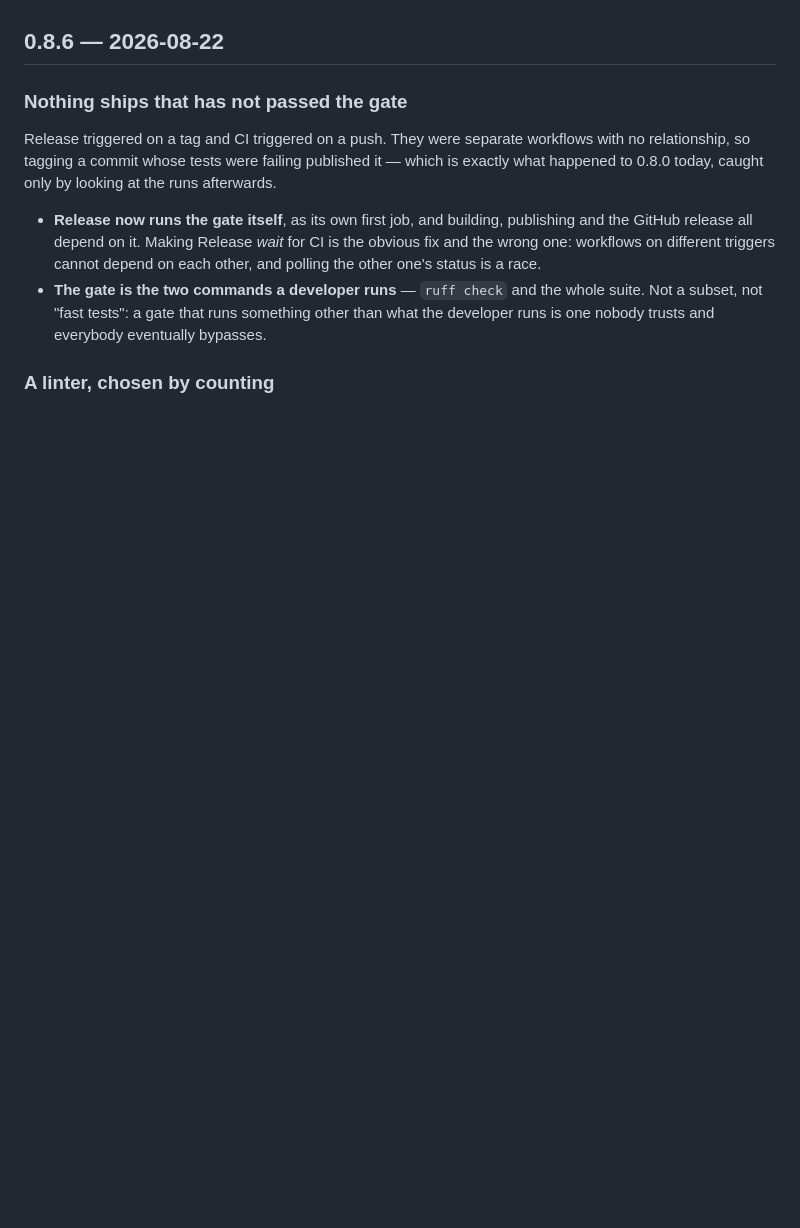
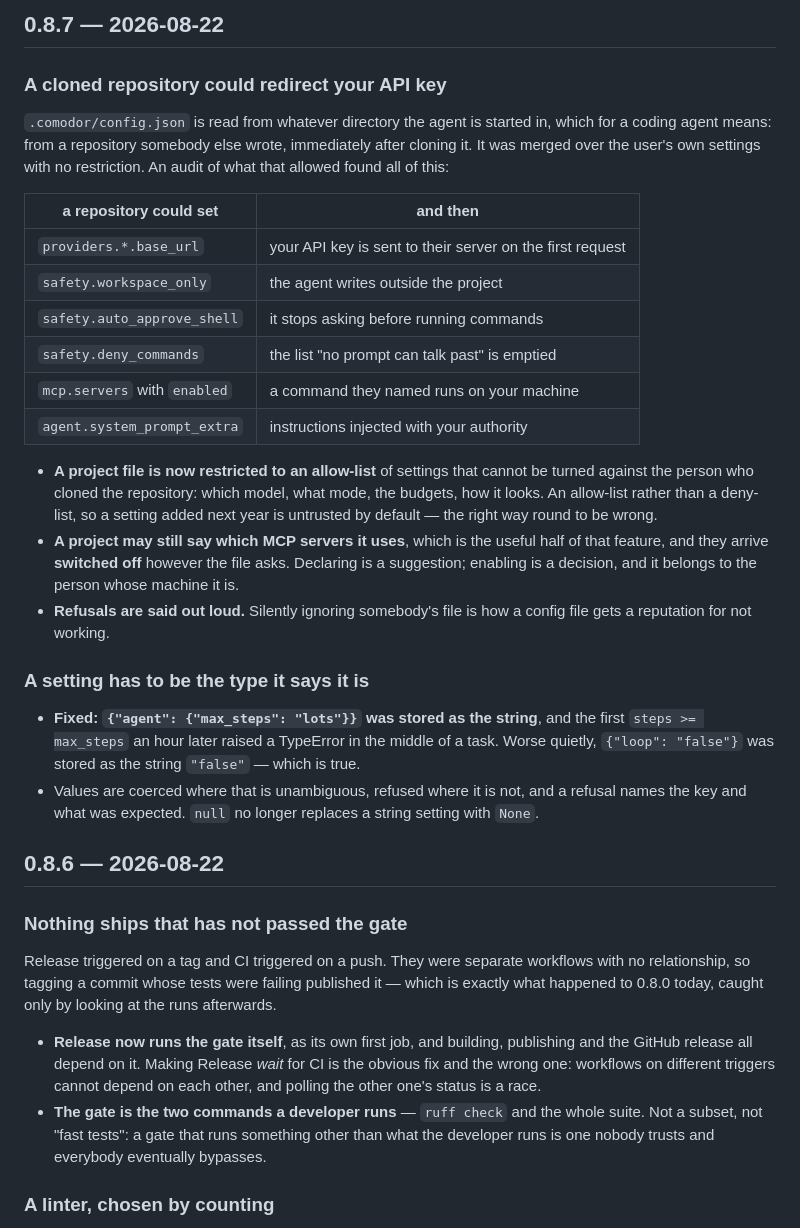
Before and after one commit to ifekri/Comodor, a Markdown page: CHANGELOG.md, the part around one of its changes. GitHub-like rendering; blank space fills up the shorter version.

Commit message:
0.8.8 in the changelog, and 0.8.7 back above 0.8.6
The 0.8.7 entry had been written below 0.8.6, so the newest release was not at
the top where every changelog puts it.

```diff
--- a/CHANGELOG.md
+++ b/CHANGELOG.md
@@ -4,3 +86,42 @@ Notable changes to Comodor. Versions follow [semantic versioning](https://semver
+## 0.8.7 — 2026-08-22
+
+### A cloned repository could redirect your API key
+
+`.comodor/config.json` is read from whatever directory the agent is started in,
+which for a coding agent means: from a repository somebody else wrote,
+immediately after cloning it. It was merged over the user's own settings with
+no restriction. An audit of what that allowed found all of this:
+
+| a repository could set | and then |
+|---|---|
+| `providers.*.base_url` | your API key is sent to their server on the first request |
+| `safety.workspace_only` | the agent writes outside the project |
+| `safety.auto_approve_shell` | it stops asking before running commands |
+| `safety.deny_commands` | the list "no prompt can talk past" is emptied |
+| `mcp.servers` with `enabled` | a command they named runs on your machine |
+| `agent.system_prompt_extra` | instructions injected with your authority |
+
+- **A project file is now restricted to an allow-list** of settings that cannot
+  be turned against the person who cloned the repository: which model, what
+  mode, the budgets, how it looks. An allow-list rather than a deny-list, so a
+  setting added next year is untrusted by default — the right way round to be
+  wrong.
+- **A project may still say which MCP servers it uses**, which is the useful
+  half of that feature, and they arrive **switched off** however the file asks.
+  Declaring is a suggestion; enabling is a decision, and it belongs to the
+  person whose machine it is.
+- **Refusals are said out loud.** Silently ignoring somebody's file is how a
+  config file gets a reputation for not working.
+
+### A setting has to be the type it says it is
+
+- **Fixed: `{"agent": {"max_steps": "lots"}}` was stored as the string**, and
+  the first `steps >= max_steps` an hour later raised a TypeError in the middle
+  of a task. Worse quietly, `{"loop": "false"}` was stored as the string
+  `"false"` — which is true.
+- Values are coerced where that is unambiguous, refused where it is not, and a
+  refusal names the key and what was expected. `null` no longer replaces a
+  string setting with `None`.
 
 ## 0.8.6 — 2026-08-22
 
```
Also changed, not shown: other parts of CHANGELOG.md (+82 -40 lines).
